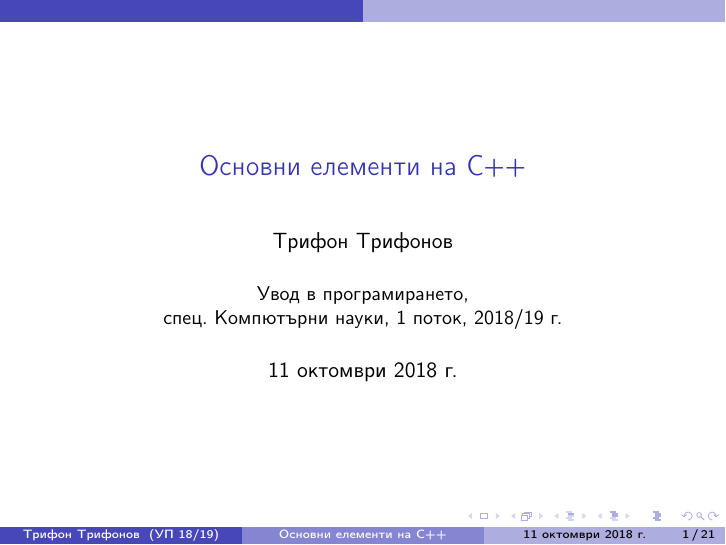
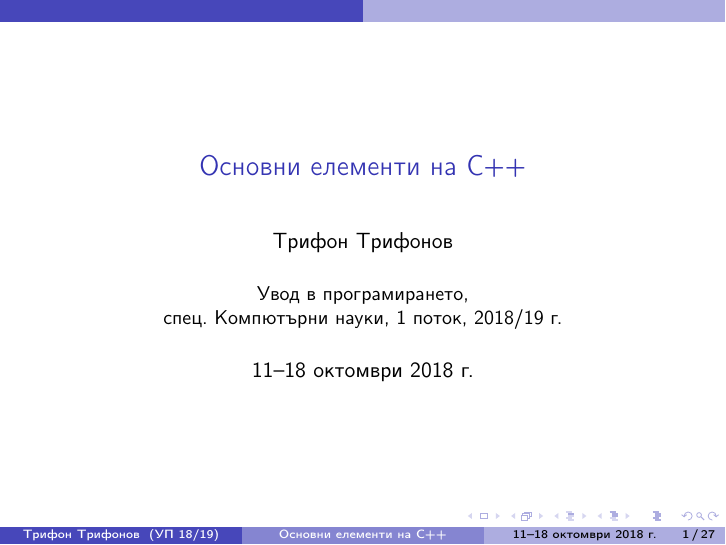
Before and after one commit to triffon/ip-slides, LaTeX slides (basics.tex): page 1 of 97 before the commit and page 1 of 103 after it. Compiled offline with pdfLaTeX.

Commit message:
Подготовка за лекцията

```diff
--- a/basics.tex
+++ b/basics.tex
@@ -3,7 +3,7 @@
 
 \title{Основни елементи на C++}
 
-\date{11 октомври 2018 г.}
+\date{11--18 октомври 2018 г.}
 
 \begin{document}
 
```
Also changed, not shown: basics.tex (1 more changed lines).
